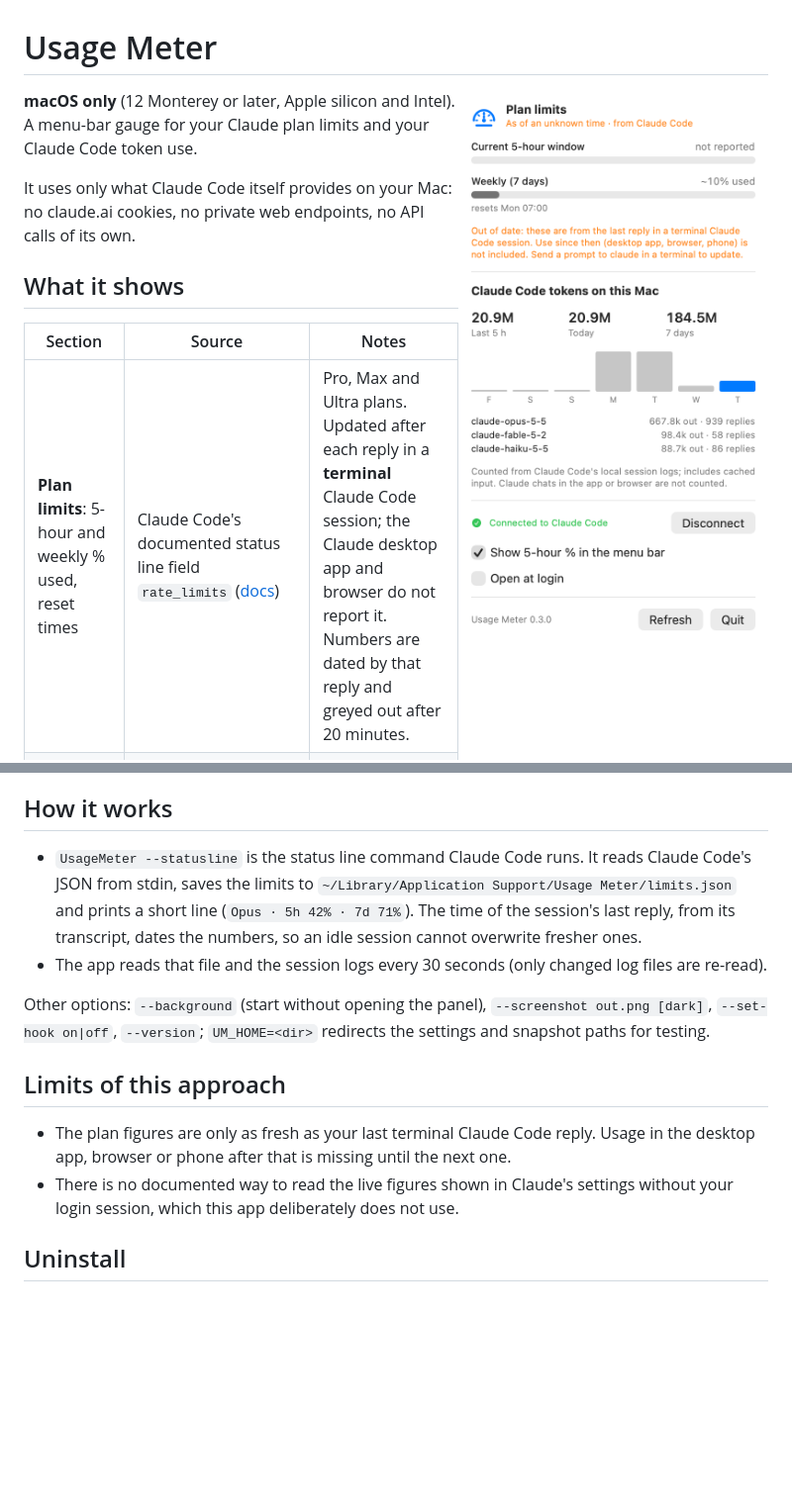
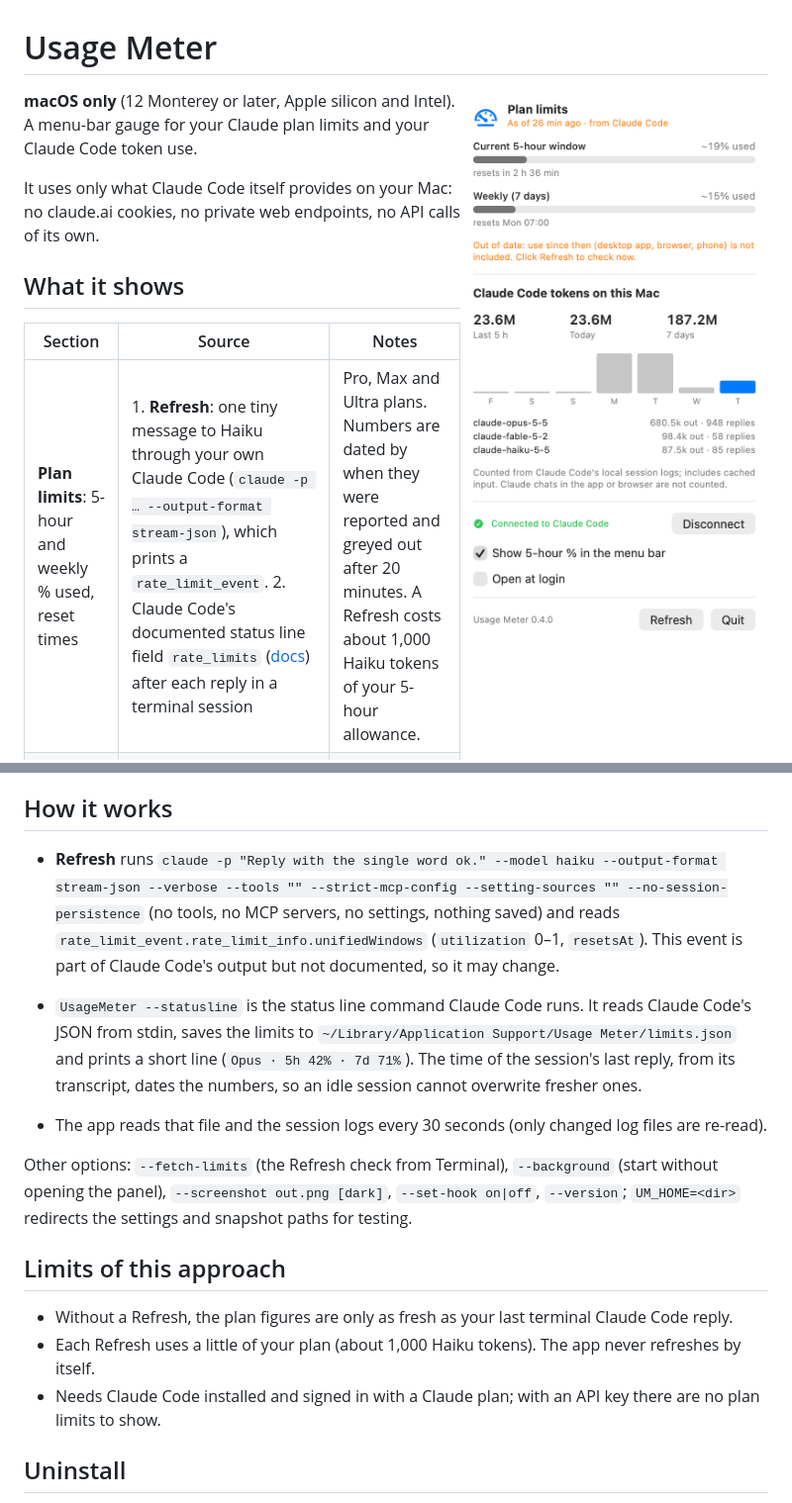
Before and after one commit to Echo14091409/usage-meter, a Markdown page: README.md, 2 parts joined by grey strips. Shown at 99% size. Rendered like a GitHub page; pictures changed too: docs/panel.png; blank space fills up the shorter version.

```diff
--- a/README.md
+++ b/README.md
@@ -10,7 +10,7 @@ It uses only what Claude Code itself provides on your Mac: no claude.ai cookies,
 
 | Section | Source | Notes |
 |---|---|---|
-| **Plan limits**: 5-hour and weekly % used, reset times | Claude Code's documented status line field `rate_limits` ([docs](https://code.claude.com/docs/en/statusline)) | Pro, Max and Ultra plans. Updated after each reply in a **terminal** Claude Code session; the Claude desktop app and browser do not report it. Numbers are dated by that reply and greyed out after 20 minutes. |
+| **Plan limits**: 5-hour and weekly % used, reset times | 1. **Refresh**: one tiny message to Haiku through your own Claude Code (`claude -p … --output-format stream-json`), which prints a `rate_limit_event`. 2. Claude Code's documented status line field `rate_limits` ([docs](https://code.claude.com/docs/en/statusline)) after each reply in a terminal session | Pro, Max and Ultra plans. Numbers are dated by when they were reported and greyed out after 20 minutes. A Refresh costs about 1,000 Haiku tokens of your 5-hour allowance. |
 | **Claude Code tokens**: last 5 h, today, 7 days, per model, 7-day chart | Claude Code's session logs in `~/.claude/projects` | Includes cached input, so totals are large. Anthropic calls the log format internal, so this part can break after a Claude Code update. |
 
 The gauge needle in the menu bar follows the 5-hour figure, with the % beside it while it is fresh.
@@ -33,15 +33,18 @@ This builds a universal app, copies it to `/Applications` and opens it. Then, in
 
 ## How it works
 
+- **Refresh** runs `claude -p "Reply with the single word ok." --model haiku --output-format stream-json --verbose --tools "" --strict-mcp-config --setting-sources "" --no-session-persistence` (no tools, no MCP servers, no settings, nothing saved) and reads `rate_limit_event.rate_limit_info.unifiedWindows` (`utilization` 0–1, `resetsAt`). This event is part of Claude Code's output but not documented, so it may change.
+
 - `UsageMeter --statusline` is the status line command Claude Code runs. It reads Claude Code's JSON from stdin, saves the limits to `~/Library/Application Support/Usage Meter/limits.json` and prints a short line (`Opus · 5h 42% · 7d 71%`). The time of the session's last reply, from its transcript, dates the numbers, so an idle session cannot overwrite fresher ones.
 - The app reads that file and the session logs every 30 seconds (only changed log files are re-read).
 
-Other options: `--background` (start without opening the panel), `--screenshot out.png [dark]`, `--set-hook on|off`, `--version`; `UM_HOME=<dir>` redirects the settings and snapshot paths for testing.
+Other options: `--fetch-limits` (the Refresh check from Terminal), `--background` (start without opening the panel), `--screenshot out.png [dark]`, `--set-hook on|off`, `--version`; `UM_HOME=<dir>` redirects the settings and snapshot paths for testing.
 
 ## Limits of this approach
 
-- The plan figures are only as fresh as your last terminal Claude Code reply. Usage in the desktop app, browser or phone after that is missing until the next one.
-- There is no documented way to read the live figures shown in Claude's settings without your login session, which this app deliberately does not use.
+- Without a Refresh, the plan figures are only as fresh as your last terminal Claude Code reply.
+- Each Refresh uses a little of your plan (about 1,000 Haiku tokens). The app never refreshes by itself.
+- Needs Claude Code installed and signed in with a Claude plan; with an API key there are no plan limits to show.
 
 ## Uninstall
 
```
Also changed, not shown: 3 other files.
